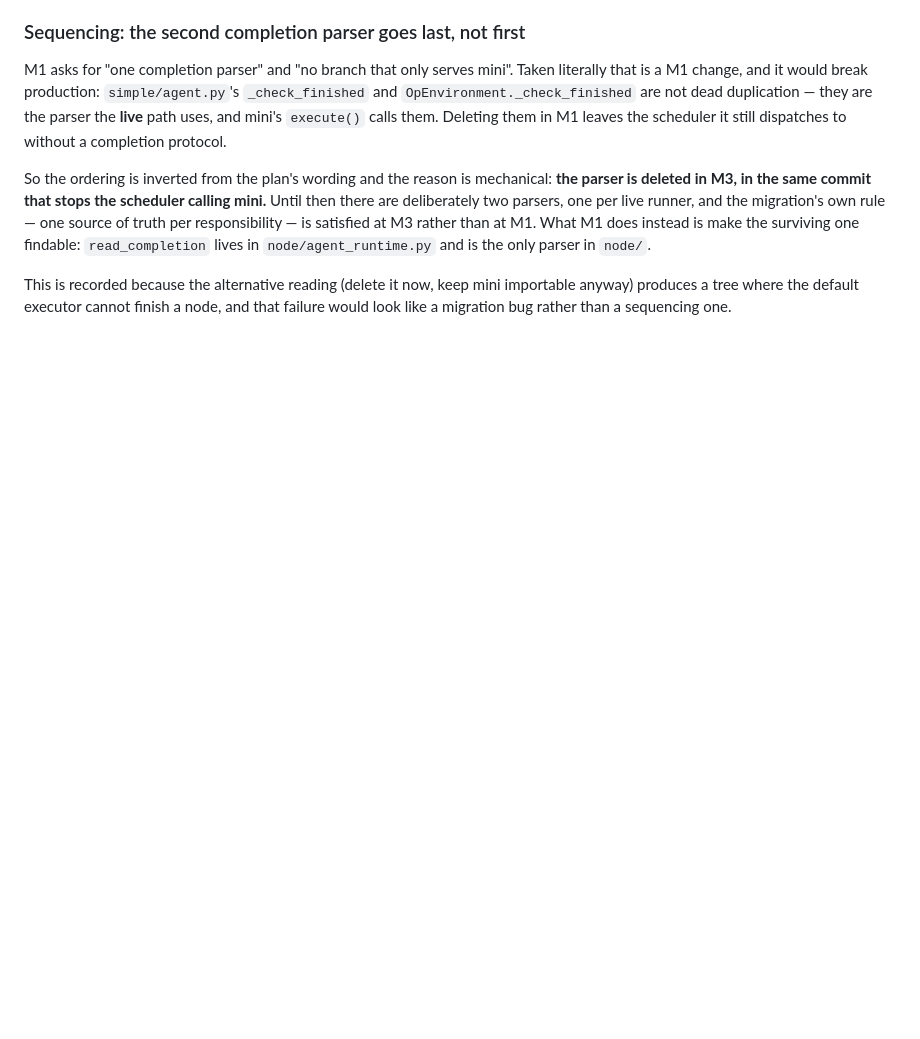
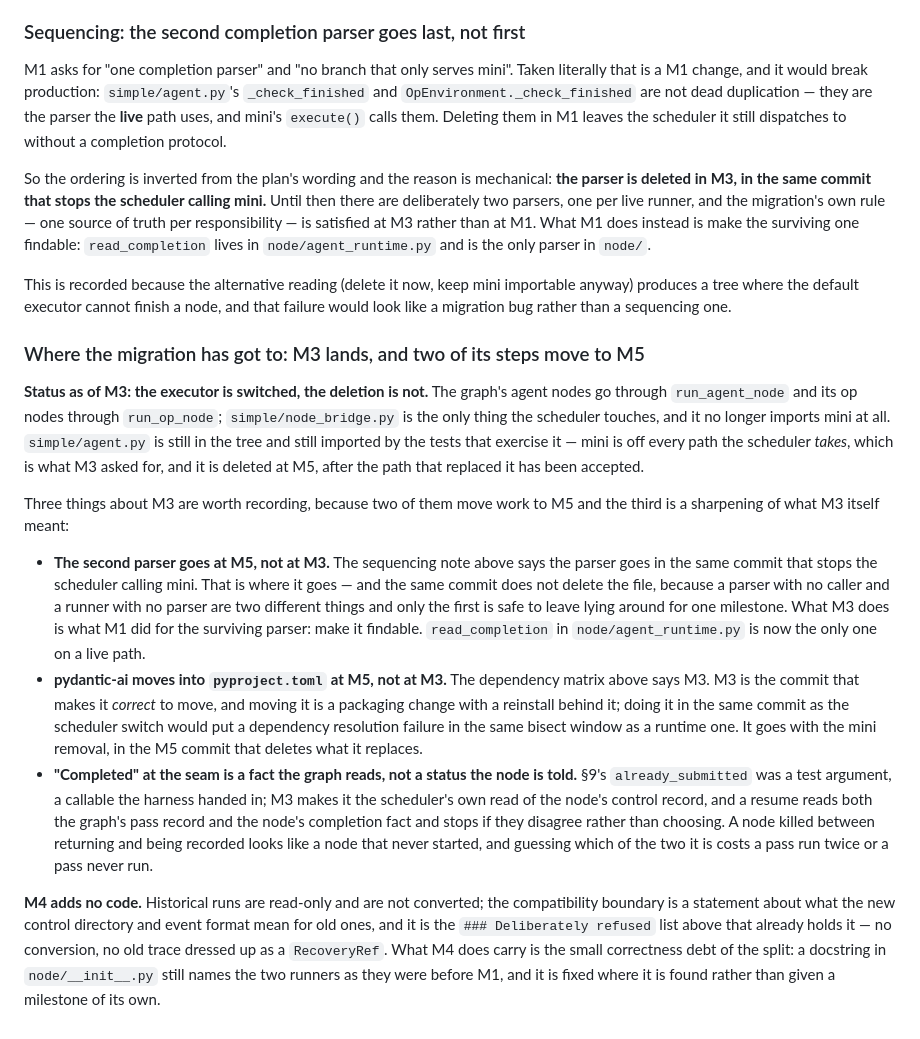
Before and after one commit to manstein-lzn/Anchor, a Markdown page: DECISIONS.md, the part around the change. GitHub-like rendering; blank space fills up the shorter version.

```diff
--- a/DECISIONS.md
+++ b/DECISIONS.md
@@ -1754,3 +1754,39 @@ findable: `read_completion` lives in `node/agent_runtime.py` and is the only par
 This is recorded because the alternative reading (delete it now, keep mini importable anyway) produces
 a tree where the default executor cannot finish a node, and that failure would look like a migration
 bug rather than a sequencing one.
+
+### Where the migration has got to: M3 lands, and two of its steps move to M5
+
+**Status as of M3: the executor is switched, the deletion is not.** The graph's agent nodes go through
+`run_agent_node` and its op nodes through `run_op_node`; `simple/node_bridge.py` is the only thing the
+scheduler touches, and it no longer imports mini at all. `simple/agent.py` is still in the tree and
+still imported by the tests that exercise it — mini is off every path the scheduler *takes*, which is
+what M3 asked for, and it is deleted at M5, after the path that replaced it has been accepted.
+
+Three things about M3 are worth recording, because two of them move work to M5 and the third is a
+sharpening of what M3 itself meant:
+
+- **The second parser goes at M5, not at M3.** The sequencing note above says the parser goes in the
+  same commit that stops the scheduler calling mini. That is where it goes — and the same commit does
+  not delete the file, because a parser with no caller and a runner with no parser are two different
+  things and only the first is safe to leave lying around for one milestone. What M3 does is what M1
+  did for the surviving parser: make it findable. `read_completion` in `node/agent_runtime.py` is now
+  the only one on a live path.
+- **pydantic-ai moves into `pyproject.toml` at M5, not at M3.** The dependency matrix above says M3.
+  M3 is the commit that makes it *correct* to move, and moving it is a packaging change with a
+  reinstall behind it; doing it in the same commit as the scheduler switch would put a dependency
+  resolution failure in the same bisect window as a runtime one. It goes with the mini removal, in the
+  M5 commit that deletes what it replaces.
+- **"Completed" at the seam is a fact the graph reads, not a status the node is told.** §9's
+  `already_submitted` was a test argument, a callable the harness handed in; M3 makes it the
+  scheduler's own read of the node's control record, and a resume reads both the graph's pass record
+  and the node's completion fact and stops if they disagree rather than choosing. A node killed
+  between returning and being recorded looks like a node that never started, and guessing which of the
+  two it is costs a pass run twice or a pass never run.
+
+**M4 adds no code.** Historical runs are read-only and are not converted; the compatibility boundary is
+a statement about what the new control directory and event format mean for old ones, and it is the
+`### Deliberately refused` list above that already holds it — no conversion, no old trace dressed up as
+a `RecoveryRef`. What M4 does carry is the small correctness debt of the split: a docstring in
+`node/__init__.py` still names the two runners as they were before M1, and it is fixed where it is
+found rather than given a milestone of its own.
```
Also changed, not shown: OPEN.md (+19 -10 lines), README.md (+8 -8 lines).
